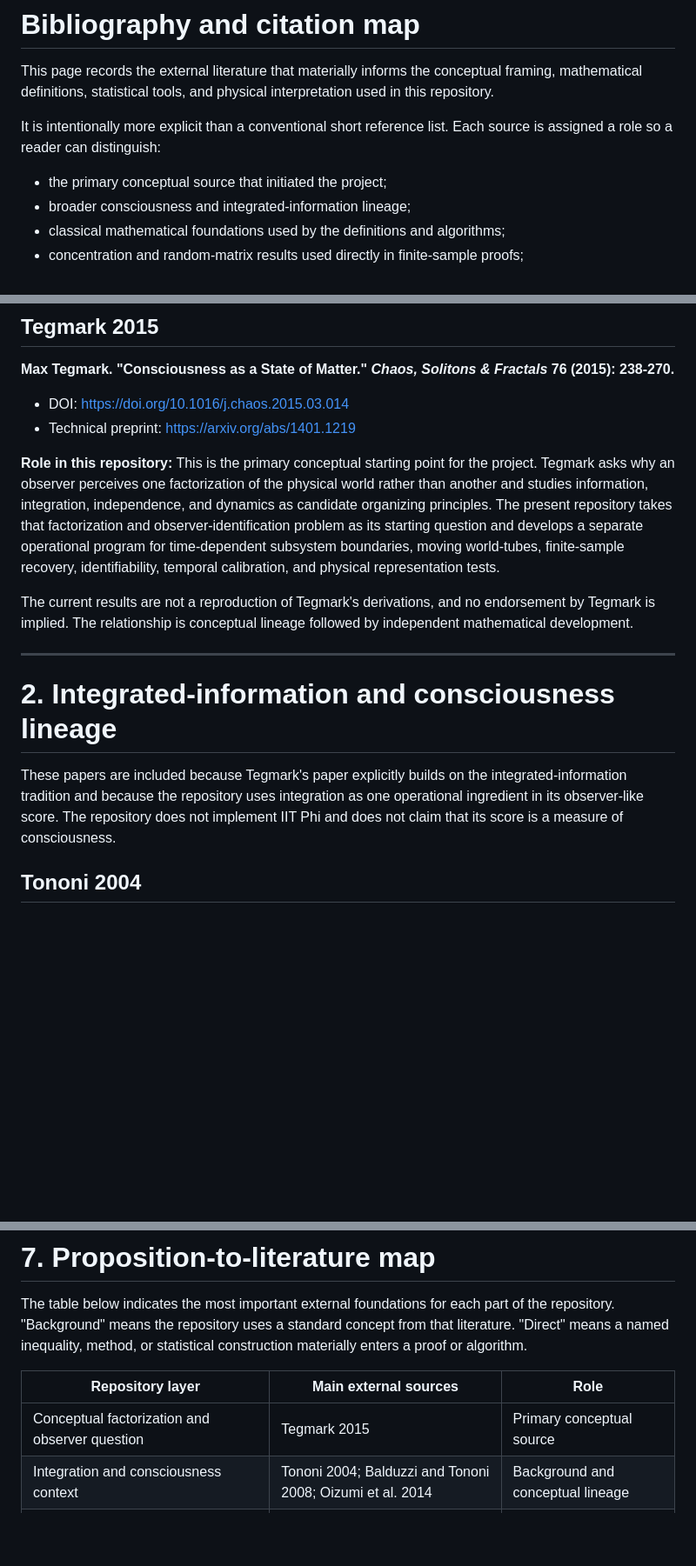
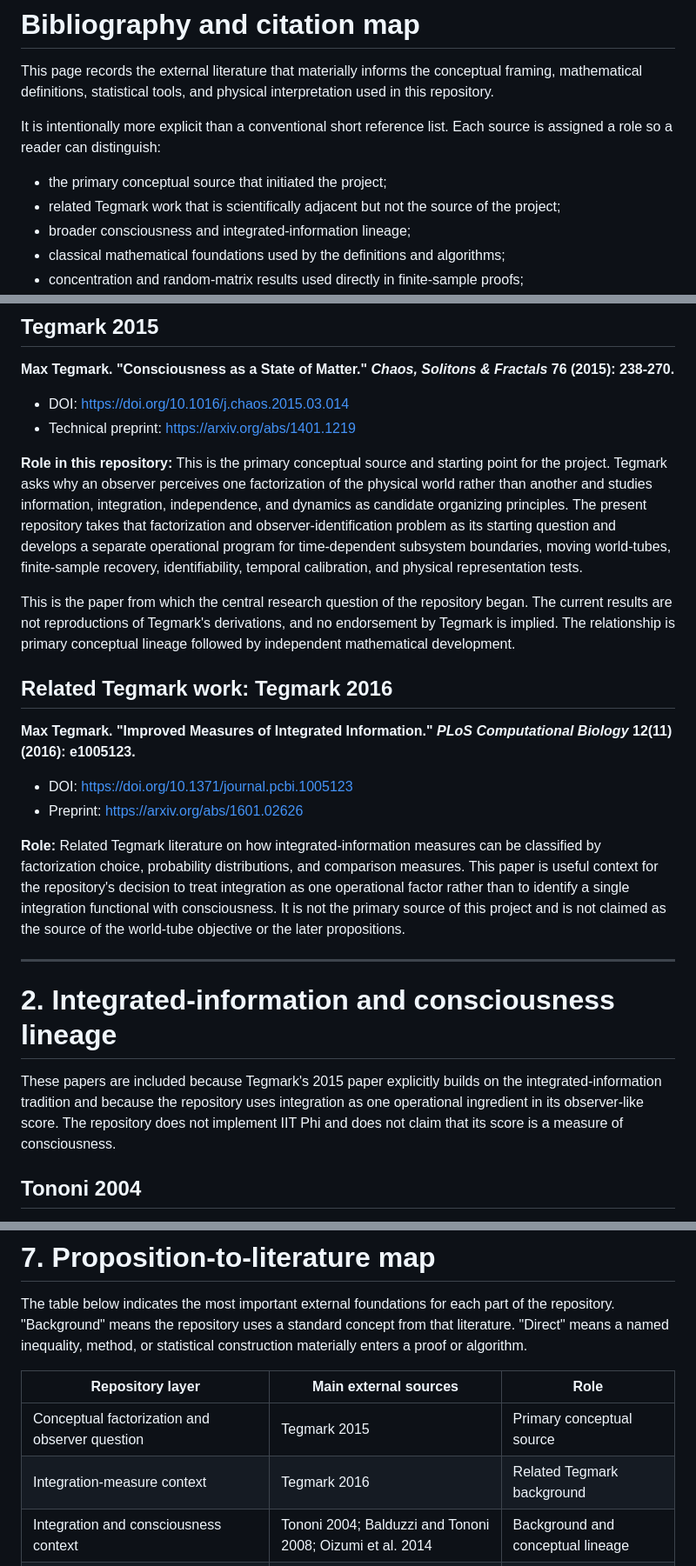
Before and after one commit to MahsaKeikha/spatiotemporal-observer-math, a Markdown page: docs/bibliography.md, 3 parts joined by grey strips. Shown at 87% size. Rendered like a GitHub page; blank space fills up the shorter version.

Commit message:
Add related Tegmark integration literature

```diff
--- a/docs/bibliography.md
+++ b/docs/bibliography.md
@@ -5,6 +5,7 @@ This page records the external literature that materially informs the conceptual
 It is intentionally more explicit than a conventional short reference list. Each source is assigned a role so a reader can distinguish:
 
 - the primary conceptual source that initiated the project;
+- related Tegmark work that is scientifically adjacent but not the source of the project;
 - broader consciousness and integrated-information lineage;
 - classical mathematical foundations used by the definitions and algorithms;
 - concentration and random-matrix results used directly in finite-sample proofs;
@@ -26,15 +27,24 @@ Machine-readable BibTeX is available in [`references.bib`](../references.bib).
 - DOI: https://doi.org/10.1016/j.chaos.2015.03.014
 - Technical preprint: https://arxiv.org/abs/1401.1219
 
-**Role in this repository:** This is the primary conceptual starting point for the project. Tegmark asks why an observer perceives one factorization of the physical world rather than another and studies information, integration, independence, and dynamics as candidate organizing principles. The present repository takes that factorization and observer-identification problem as its starting question and develops a separate operational program for time-dependent subsystem boundaries, moving world-tubes, finite-sample recovery, identifiability, temporal calibration, and physical representation tests.
+**Role in this repository:** This is the primary conceptual source and starting point for the project. Tegmark asks why an observer perceives one factorization of the physical world rather than another and studies information, integration, independence, and dynamics as candidate organizing principles. The present repository takes that factorization and observer-identification problem as its starting question and develops a separate operational program for time-dependent subsystem boundaries, moving world-tubes, finite-sample recovery, identifiability, temporal calibration, and physical representation tests.
 
-The current results are not a reproduction of Tegmark's derivations, and no endorsement by Tegmark is implied. The relationship is conceptual lineage followed by independent mathematical development.
+This is the paper from which the central research question of the repository began. The current results are not reproductions of Tegmark's derivations, and no endorsement by Tegmark is implied. The relationship is primary conceptual lineage followed by independent mathematical development.
+
+## Related Tegmark work: Tegmark 2016
+
+**Max Tegmark. "Improved Measures of Integrated Information." _PLoS Computational Biology_ 12(11) (2016): e1005123.**
+
+- DOI: https://doi.org/10.1371/journal.pcbi.1005123
+- Preprint: https://arxiv.org/abs/1601.02626
+
+**Role:** Related Tegmark literature on how integrated-information measures can be classified by factorization choice, probability distributions, and comparison measures. This paper is useful context for the repository's decision to treat integration as one operational factor rather than to identify a single integration functional with consciousness. It is not the primary source of this project and is not claimed as the source of the world-tube objective or the later propositions.
 
 ---
 
 # 2. Integrated-information and consciousness lineage
 
-These papers are included because Tegmark's paper explicitly builds on the integrated-information tradition and because the repository uses integration as one operational ingredient in its observer-like score. The repository does not implement IIT Phi and does not claim that its score is a measure of consciousness.
+These papers are included because Tegmark's 2015 paper explicitly builds on the integrated-information tradition and because the repository uses integration as one operational ingredient in its observer-like score. The repository does not implement IIT Phi and does not claim that its score is a measure of consciousness.
 
 ## Tononi 2004
 
@@ -202,6 +212,7 @@ The table below indicates the most important external foundations for each part
 | Repository layer | Main external sources | Role |
 | --- | --- | --- |
 | Conceptual factorization and observer question | Tegmark 2015 | Primary conceptual source |
+| Integration-measure context | Tegmark 2016 | Related Tegmark background |
 | Integration and consciousness context | Tononi 2004; Balduzzi and Tononi 2008; Oizumi et al. 2014 | Background and conceptual lineage |
 | Gaussian information scores | Shannon 1948; Cover and Thomas 2006 | Background |
 | Canonical persistence and transport | Hotelling 1936; Bhatia 1997 | Background |
```
Also changed, not shown: other parts of docs/bibliography.md (+2 -0 lines).
